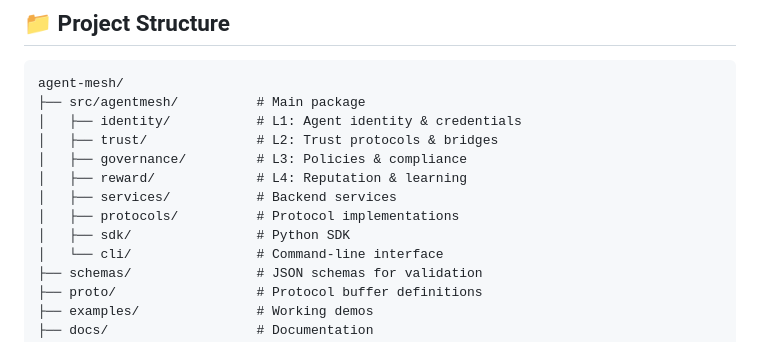
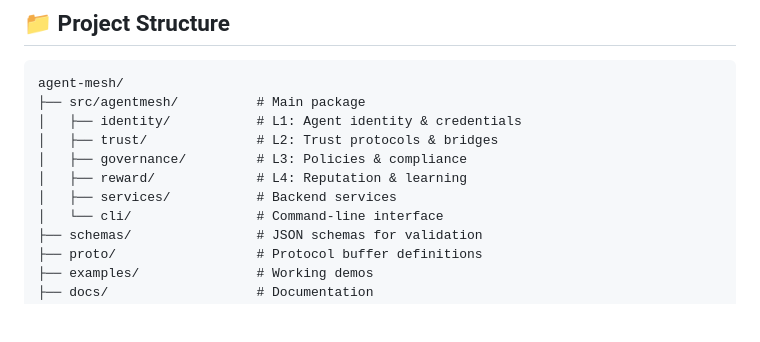
Before and after one commit to imran-siddique/agent-mesh, a Markdown page: CONTRIBUTING.md, the part around the change. Drawn GitHub-style; blank space fills up the shorter version.

```diff
--- a/CONTRIBUTING.md
+++ b/CONTRIBUTING.md
@@ -50,8 +50,6 @@ agent-mesh/
 │   ├── governance/         # L3: Policies & compliance
 │   ├── reward/             # L4: Reputation & learning
 │   ├── services/           # Backend services
-│   ├── protocols/          # Protocol implementations
-│   ├── sdk/                # Python SDK
 │   └── cli/                # Command-line interface
 ├── schemas/                # JSON schemas for validation
 ├── proto/                  # Protocol buffer definitions
```
Also changed, not shown: README.md (+1 -1 lines).
